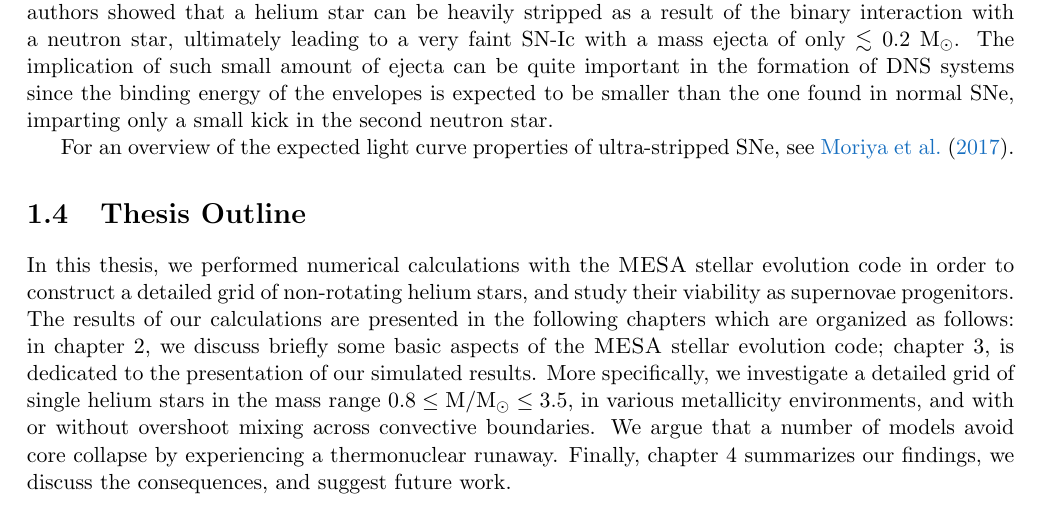
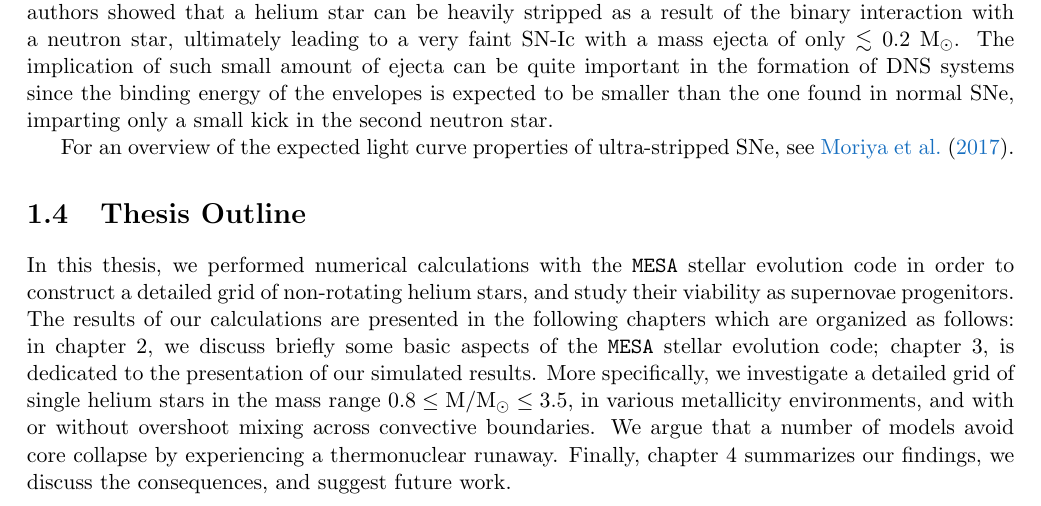
Before and after one commit to schanlar/MSc-Thesis, a LaTeX thesis (main/thesis_msc.tex, which reads chapters/chapter1/chapter1.tex): part of page 30 of 61, cut so that both start at the same text. Compiled offline with pdfLaTeX.

Commit message:
\textsc{MESA} -> \texttt{MESA}

```diff
--- a/chapters/chapter1/chapter1.tex
+++ b/chapters/chapter1/chapter1.tex
@@ -301,7 +301,7 @@
 
 		\section{Thesis Outline}
 
-			In this thesis, we performed numerical calculations with the \textsc{MESA} stellar evolution code in order to construct a detailed grid of non-rotating helium stars, and study their viability as supernovae progenitors. The results of our calculations are presented in the following chapters which are organized as follows: in chapter 2, we discuss briefly some basic aspects of the \textsc{MESA} stellar evolution code; chapter 3, is dedicated to the presentation of our simulated results. More specifically, we investigate a detailed grid of single helium stars in the mass range $\rm 0.8 \leq M/M_{\odot} \leq 3.5$, in various metallicity environments, and with or without overshoot mixing across convective boundaries. We argue that a number of models avoid core collapse by experiencing a thermonuclear runaway. Finally, chapter 4 summarizes our findings, we discuss the consequences, and suggest future work.
+			In this thesis, we performed numerical calculations with the \texttt{MESA} stellar evolution code in order to construct a detailed grid of non-rotating helium stars, and study their viability as supernovae progenitors. The results of our calculations are presented in the following chapters which are organized as follows: in chapter 2, we discuss briefly some basic aspects of the \texttt{MESA} stellar evolution code; chapter 3, is dedicated to the presentation of our simulated results. More specifically, we investigate a detailed grid of single helium stars in the mass range $\rm 0.8 \leq M/M_{\odot} \leq 3.5$, in various metallicity environments, and with or without overshoot mixing across convective boundaries. We argue that a number of models avoid core collapse by experiencing a thermonuclear runaway. Finally, chapter 4 summarizes our findings, we discuss the consequences, and suggest future work.
 
 
     \end{document}
```
Also changed, not shown: chapters/chapter1/chapter1.pdf, main/thesis_msc.pdf, 7 other files.
